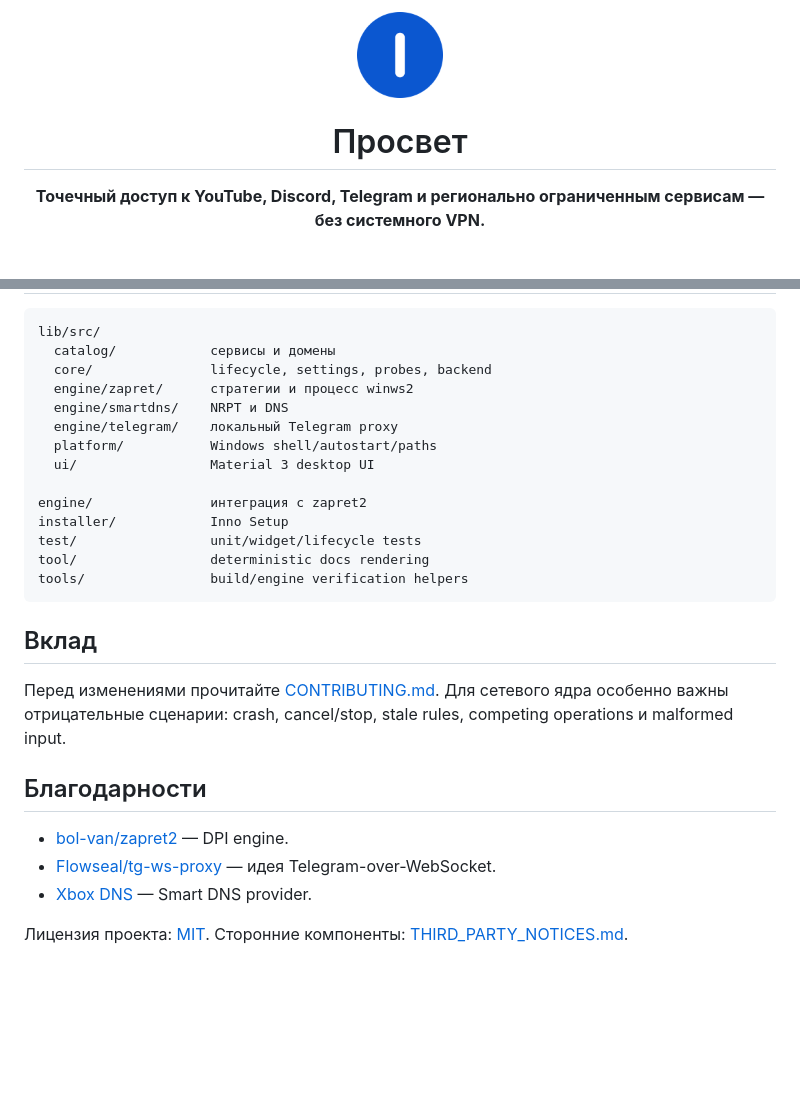
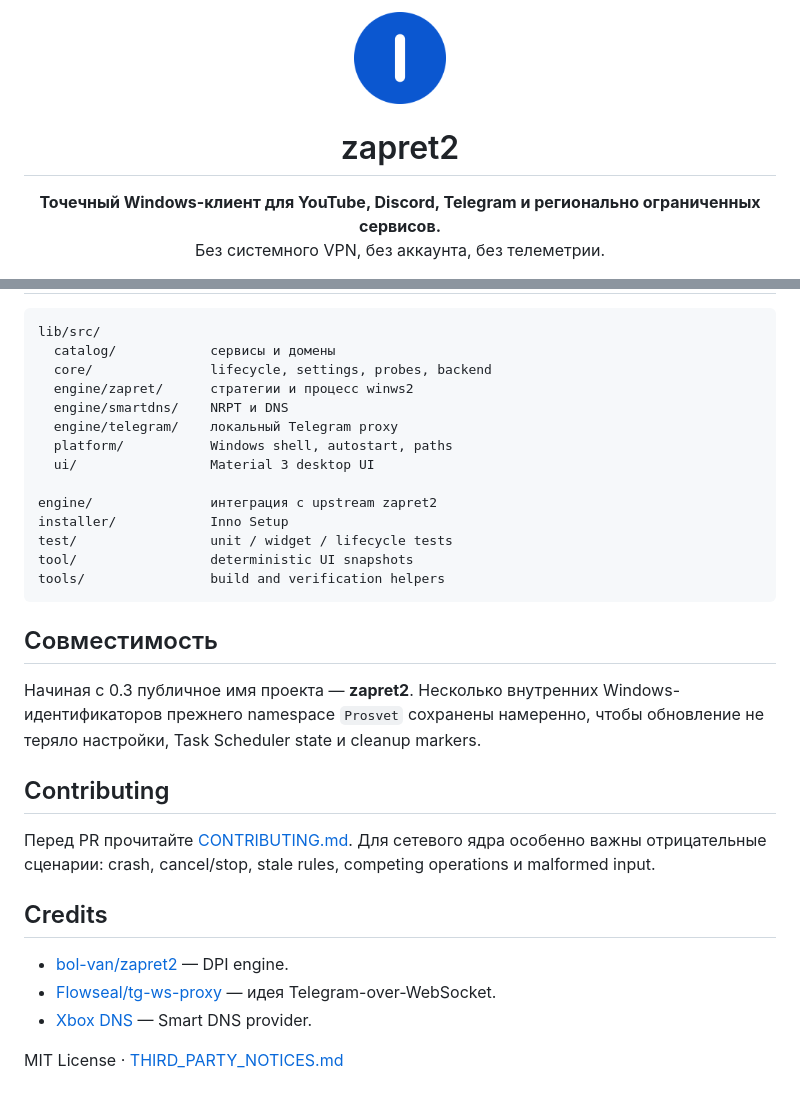
Before and after one commit to levvs-one/zapret2, a Markdown page: README.md, 2 parts joined by grey strips. GitHub-like rendering; blank space fills up the shorter version.

````diff
--- a/README.md
+++ b/README.md
@@ -1,9 +1,10 @@
 <div align="center">
 
-<img src="assets/icon.png" width="86" alt="Просвет">
+<img src="assets/icon.png" width="92" alt="zapret2">
 
-# Просвет
+# zapret2
 
-**Точечный доступ к YouTube, Discord, Telegram и регионально ограниченным сервисам — без системного VPN.**
+**Точечный Windows-клиент для YouTube, Discord, Telegram и регионально ограниченных сервисов.**
+Без системного VPN, без аккаунта, без телеметрии.
 
 [![CI](https://github.com/levvs-one/zapret2/actions/workflows/ci.yml/badge.svg)](https://github.com/levvs-one/zapret2/actions/workflows/ci.yml)
@@ -134,24 +144,28 @@ lib/src/
   engine/zapret/      стратегии и процесс winws2
   engine/smartdns/    NRPT и DNS
   engine/telegram/    локальный Telegram proxy
-  platform/           Windows shell/autostart/paths
+  platform/           Windows shell, autostart, paths
   ui/                 Material 3 desktop UI
 
-engine/               интеграция с zapret2
+engine/               интеграция с upstream zapret2
 installer/            Inno Setup
-test/                 unit/widget/lifecycle tests
-tool/                 deterministic docs rendering
-tools/                build/engine verification helpers
+test/                 unit / widget / lifecycle tests
+tool/                 deterministic UI snapshots
+tools/                build and verification helpers
 ```
 
-## Вклад
+## Совместимость
 
-Перед изменениями прочитайте [CONTRIBUTING.md](CONTRIBUTING.md). Для сетевого ядра особенно важны отрицательные сценарии: crash, cancel/stop, stale rules, competing operations и malformed input.
+Начиная с 0.3 публичное имя проекта — **zapret2**. Несколько внутренних Windows-идентификаторов прежнего namespace `Prosvet` сохранены намеренно, чтобы обновление не теряло настройки, Task Scheduler state и cleanup markers.
 
-## Благодарности
+## Contributing
+
+Перед PR прочитайте [CONTRIBUTING.md](CONTRIBUTING.md). Для сетевого ядра особенно важны отрицательные сценарии: crash, cancel/stop, stale rules, competing operations и malformed input.
+
+## Credits
 
 - [bol-van/zapret2](https://github.com/bol-van/zapret2) — DPI engine.
 - [Flowseal/tg-ws-proxy](https://github.com/Flowseal/tg-ws-proxy) — идея Telegram-over-WebSocket.
 - [Xbox DNS](https://xbox-dns.ru) — Smart DNS provider.
 
-Лицензия проекта: [MIT](LICENSE). Сторонние компоненты: [THIRD_PARTY_NOTICES.md](THIRD_PARTY_NOTICES.md).
+MIT License · [THIRD_PARTY_NOTICES.md](THIRD_PARTY_NOTICES.md)
````
Also changed, not shown: other parts of README.md (+75 -66 lines).
